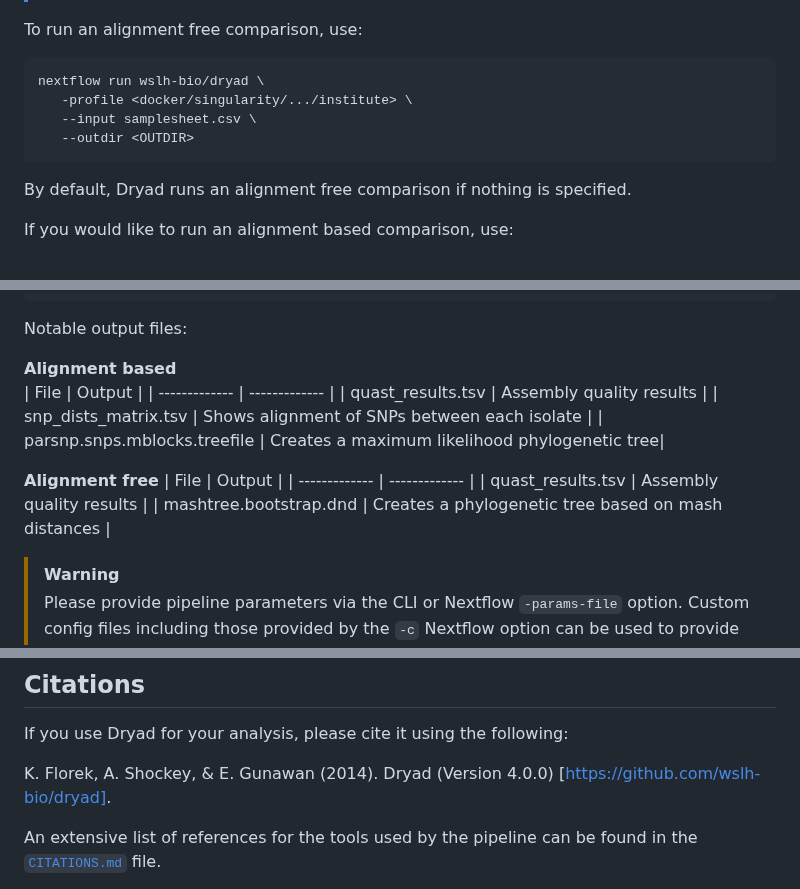
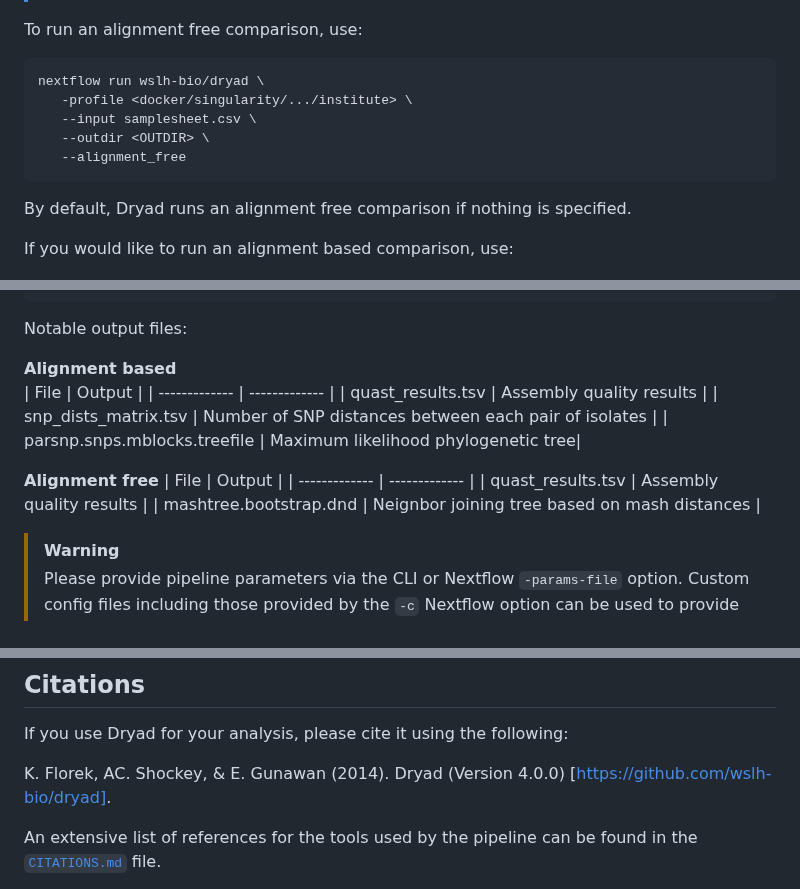
Before and after one commit to wslh-bio/dryad, a Markdown page: README.md, 3 parts joined by grey strips. Rendered like a GitHub page.

Commit message:
Updated with Abigail's suggestions

````diff
--- a/README.md
+++ b/README.md
@@ -31,7 +31,8 @@ To run an alignment free comparison, use:
 nextflow run wslh-bio/dryad \
    -profile <docker/singularity/.../institute> \
    --input samplesheet.csv \
-   --outdir <OUTDIR>
+   --outdir <OUTDIR> \
+   --alignment_free
 ```
 By default, Dryad runs an alignment free comparison if nothing is specified.
 
@@ -133,8 +134,8 @@ Notable output files:
 | File | Output |
 | ------------- | ------------- |
 | quast_results.tsv | Assembly quality results |
-| snp_dists_matrix.tsv | Shows alignment of SNPs between each isolate |
-| parsnp.snps.mblocks.treefile | Creates a maximum likelihood phylogenetic tree|
+| snp_dists_matrix.tsv | Number of SNP distances between each pair of isolates |
+| parsnp.snps.mblocks.treefile | Maximum likelihood phylogenetic tree|
 
 
 
@@ -142,7 +143,7 @@ Notable output files:
 | File | Output |
 | ------------- | ------------- |
 | quast_results.tsv | Assembly quality results |
-| mashtree.bootstrap.dnd | Creates a phylogenetic tree based on mash distances |
+| mashtree.bootstrap.dnd | Neignbor joining tree based on mash distances |
 
 
 > [!WARNING]
@@ -163,7 +164,7 @@ If you would like to contribute to this pipeline, please see the [contributing g
 
 If you use Dryad for your analysis, please cite it using the following:
 
-K. Florek, A. Shockey, & E. Gunawan (2014). Dryad (Version 4.0.0) [https://github.com/wslh-bio/dryad].
+K. Florek, AC. Shockey, & E. Gunawan (2014). Dryad (Version 4.0.0) [https://github.com/wslh-bio/dryad].
 
 An extensive list of references for the tools used by the pipeline can be found in the [`CITATIONS.md`](CITATIONS.md) file.
 
````
